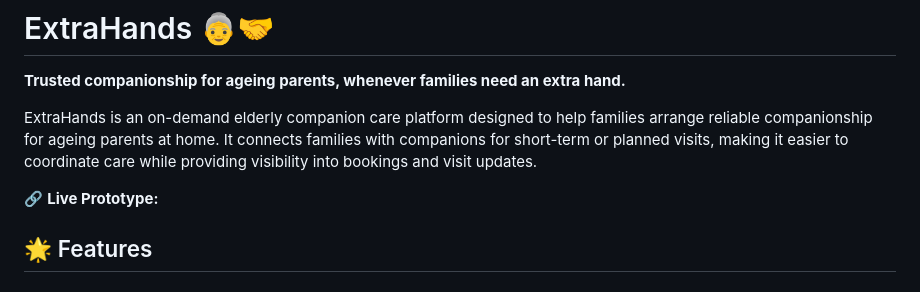
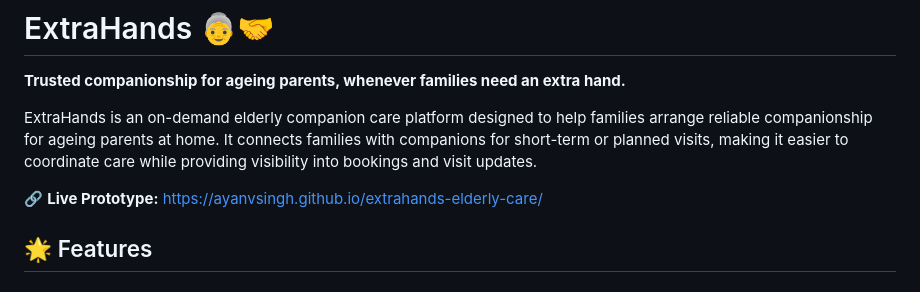
Before and after one commit to ayanvsingh/extrahands-elderly-care, a Markdown page: README.md, the part around the change. Rendered like a GitHub page.

```diff
--- a/README.md
+++ b/README.md
@@ -4,7 +4,7 @@
 
 ExtraHands is an on-demand elderly companion care platform designed to help families arrange reliable companionship for ageing parents at home. It connects families with companions for short-term or planned visits, making it easier to coordinate care while providing visibility into bookings and visit updates.
 
-🔗 **Live Prototype:**
+🔗 **Live Prototype:** https://ayanvsingh.github.io/extrahands-elderly-care/
 
 ## 🌟 Features
 
```
